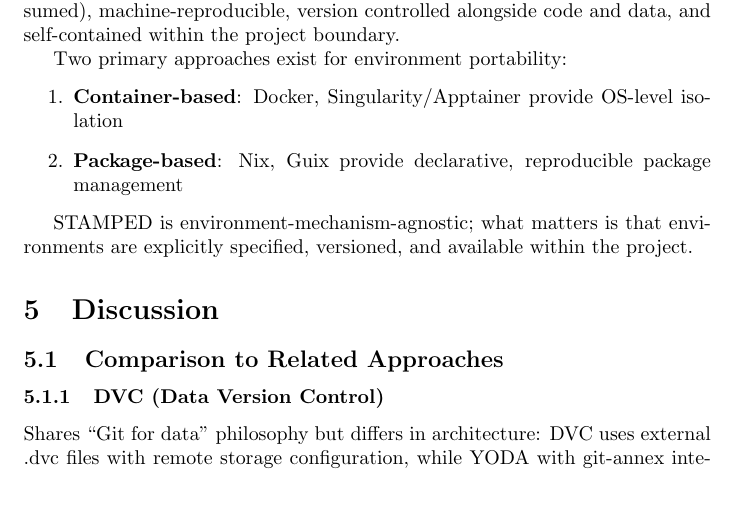
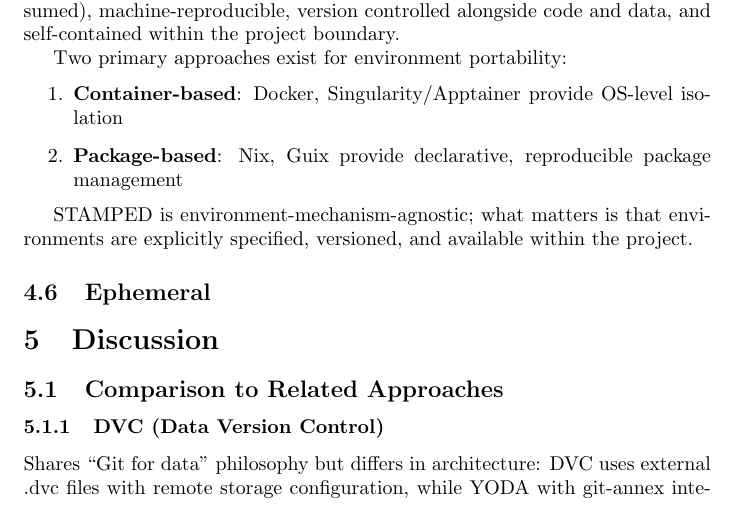
Before and after one commit to asmacdo/yoda, a LaTeX document (main.tex): part of page 7 of 11, cut so that both start at the same text. Compiled offline with pdfLaTeX.

Commit message:
Add Ephemeral section stub (E) with key ideas
Co-Authored-By: Claude Opus 4.6 <noreply@anthropic.com>

```diff
--- a/main.tex
+++ b/main.tex
@@ -260,6 +260,17 @@ environments are explicitly specified, versioned, and available within the proje
 % TODO: randomness/seeds as a portability concern — see #34
 % TODO: provenance format targets (W3C PROV, BEP028, RO-Crate, BioComputeObject) — where do these go? Discussion?
 
+\subsection{Ephemeral}
+
+% - Computation in temporary disposable environments — "make it a habit to destroy the environment" (mih)
+% - A form of validation: if it works in a disposable env, your other properties provably hold
+% - Guarantees: inputs exhaustively specified, outputs deposited correctly, no "don't look up" violations
+% - Caveat: does not guarantee everything — e.g., system-specific tools may still be implicitly used. Be brief but clear about limits.
+% - SHOULD not MUST — aspirational, but powerful when achieved
+% - Enables scaling: one job per subject, FAIRly big workflow pattern
+% - Examples include CodeOcean capsules — each is an ephemeral work unit
+% - Spectrum: minimum (can run in a fresh clone) vs ideal (CI/containerized throwaway per run)
+
 \section{Discussion}
 
 \subsection{Comparison to Related Approaches}
```
